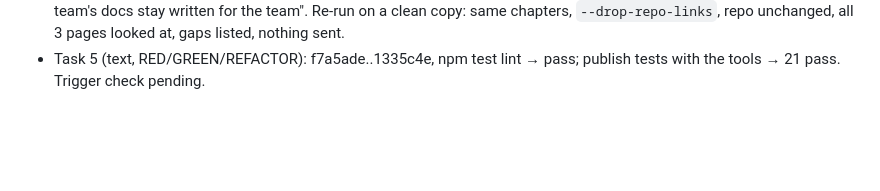
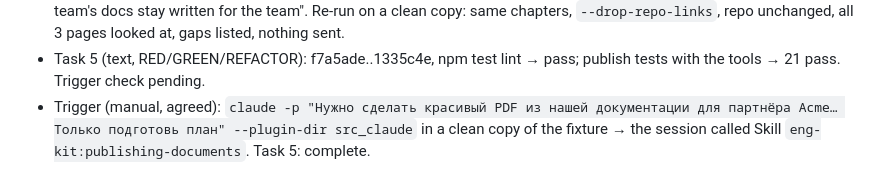
Before and after one commit to rkaliev/eng-kit, a Markdown page: docs/tasks/2026-10-18-publishing-documents.md, the part around one of its changes. GitHub-like rendering; blank space fills up the shorter version.

Commit message:
docs(tasks): task 5 complete

```diff
--- a/docs/tasks/2026-10-18-publishing-documents.md
+++ b/docs/tasks/2026-10-18-publishing-documents.md
@@ -213,3 +213,4 @@ None: a new skill; nothing installed into projects changes until the user update
 - GREEN (same scenario, reading SKILL.md): chose 01 and 02 from docs/ without copying, built with publish.ts and the kit's theme, looked at all 3 pages, listed seven gaps without guessing, didn't send. New rationalization: it edited the team's docs for the partner (removed the code link, renamed createPayout in the diagram).
 - REFACTOR: `--drop-repo-links` (links into the repo become text in the output; test seen failing first) and the rule "The team's docs stay written for the team". Re-run on a clean copy: same chapters, `--drop-repo-links`, repo unchanged, all 3 pages looked at, gaps listed, nothing sent.
 - Task 5 (text, RED/GREEN/REFACTOR): f7a5ade..1335c4e, npm test lint → pass; publish tests with the tools → 21 pass. Trigger check pending.
+- Trigger (manual, agreed): `claude -p "Нужно сделать красивый PDF из нашей документации для партнёра Acme… Только подготовь план" --plugin-dir src_claude` in a clean copy of the fixture → the session called Skill `eng-kit:publishing-documents`. Task 5: complete.
```
Also changed, not shown: other parts of docs/tasks/2026-10-18-publishing-documents.md (+2 -2 lines).
